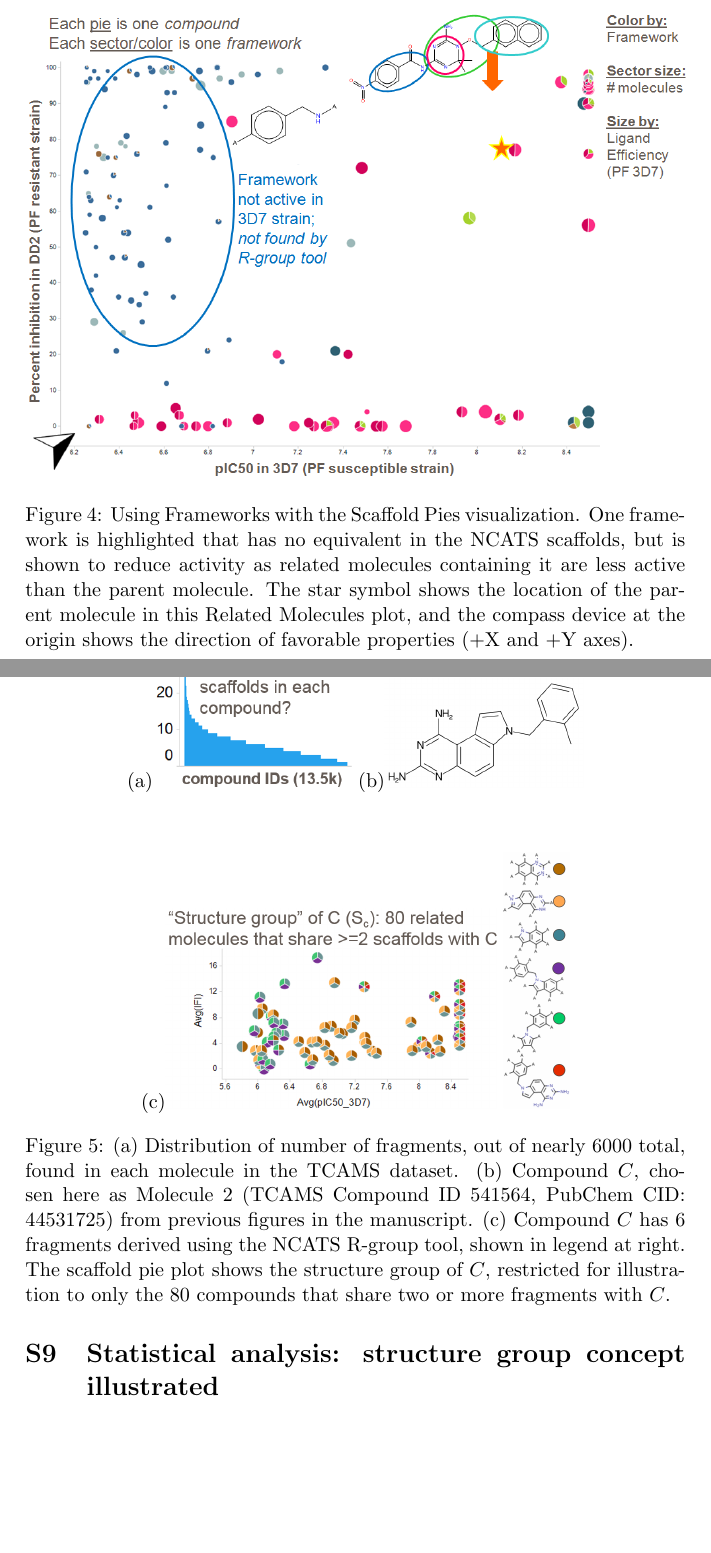
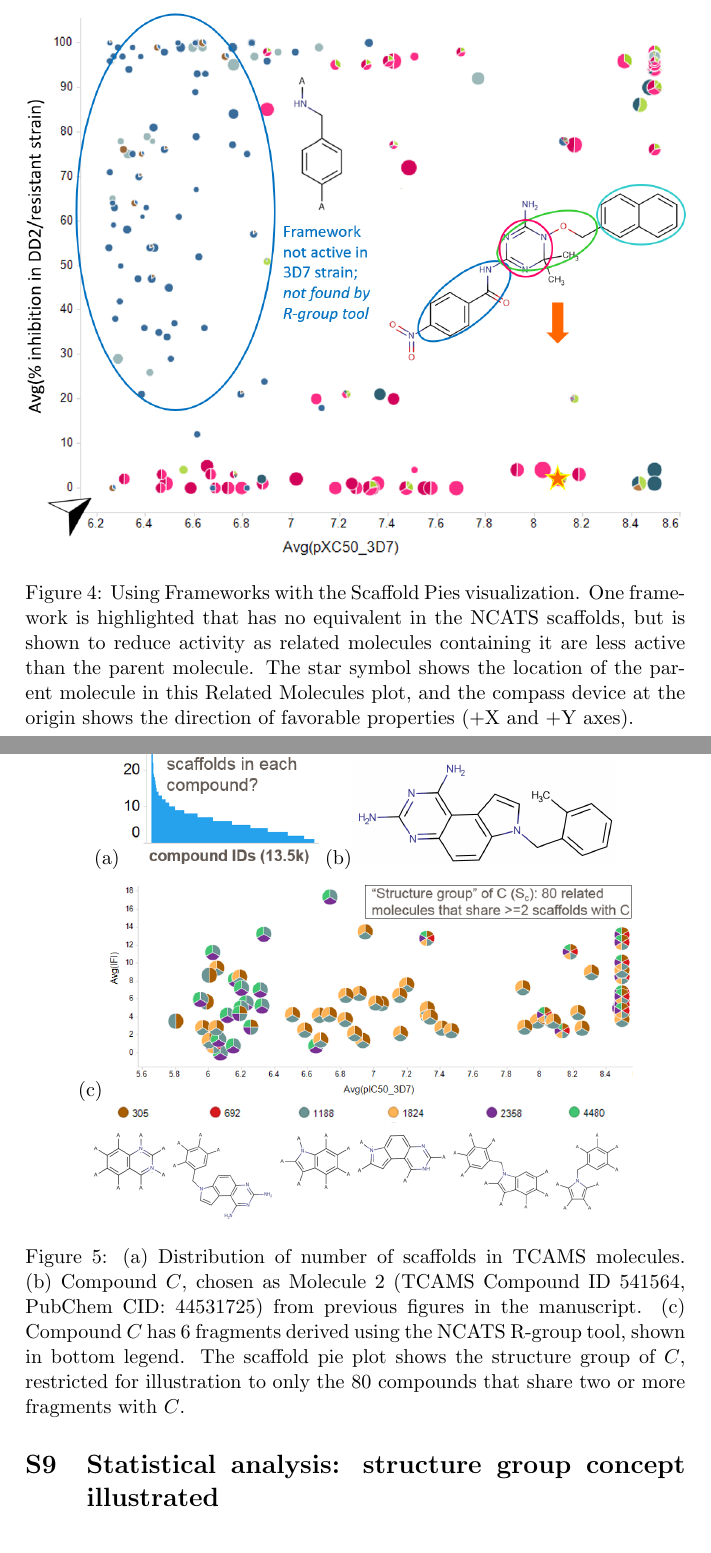
Before and after one commit to ncats/scaffoldanalytics, a LaTeX document (SI/SI.tex): two parts of pages 15 and 16 of 20, joined at a grey line, cut so that both start at the same text, the shorter picture padded with empty space. Compiled offline with pdfLaTeX.

Commit message:
Refresh SI figures where structures are available

```diff
--- a/SI/SI.tex
+++ b/SI/SI.tex
@@ -343,7 +343,7 @@ if any two molecules share a common substructure that meets the standards requir
 {\bf Other Scaffold Generation Methods}: Even though another scaffold generation method (represented here by molecular frameworks as implemented in \cite{Harper2004DDclus}) differed in its implementation details and produced different numbers of scaffolds for the same molecule, it was roughly equivalent in a qualitative sense with regard to the insights obtained during Scaffold Walking. Due to substantial overlap between sets of scaffolds, ring systems responsible for activity of a molecule were generally revealed by either method. However, there were cases where the Frameworks revealed negative information about a fragment being not important for activity that is also useful for a drug discovery scientist. For example, in \fref{frameswalk} a substructure is highlighted that is on the aggregate inactive and could be removed or substituted. This insight is not available from SSSR-based scaffolding methods such as the NCATS R-group tool since they don't define or find that fragment as a scaffold.
 
 \begin{figure}
-\includegraphics[width=5in]{../fig/mol1_frames_scafpie.png}
+\includegraphics[width=5in]{../fig/mol1_frames_scafpie_v2.png}
 \caption{Using Frameworks with the Scaffold Pies visualization. One framework is highlighted that has no equivalent in the NCATS scaffolds, but is shown to reduce activity as related molecules containing it are less active than the parent molecule.   The star symbol shows the location of the parent molecule in this Related Molecules plot, and the compass device at the origin shows the direction of favorable properties (+X and +Y axes).}
 \label{fig:frameswalk}
 \end{figure}
@@ -358,16 +358,17 @@ To summarize, both multiple-scaffold decomposition methods considered in this st
 As an illustration, \fref{strucgroup} (a)-(c) shows the structure group of the compound $C$ with Compound ID 541564 (PubChem CID: 44531725).
 \begin{figure}
 \centering
-  \begin{minipage}[b][0.2\textheight][s]{0.7\textwidth}
-  \centering
+%  \begin{minipage}[b][0.2\textheight][s]{0.7\textwidth}
+%  \centering
   (a)\includegraphics[width=1.5in]{../fig/howmany_scaf.png}
-  (b)\includegraphics[width=1.5in]{../fig/tcam2_mol_541564.png}
-  \end{minipage}
-  (c)\includegraphics[width=2.5in]{../fig/structure_group_C.png}
-  \includegraphics[width=0.5in]{../fig/tcam2_541564_6scaf_col.png}
+(b)\includegraphics[width=2in]{../fig/tcam2_mol_541564_v2.png}\\
+\vspace{0.1in}
+%  \end{minipage}
+  (c)\includegraphics[width=4in]{../fig/structure_group_C_v2.png}\\
+  \includegraphics[width=4in]{../fig/tcam2_541564_6scaf_row_v2.png}
   \caption{
-    (a) Distribution of number of fragments, out of nearly 6000 total, found in each molecule in the TCAMS dataset. (b) Compound $C$, chosen here as Molecule 2 (TCAMS Compound ID 541564, PubChem CID: 44531725) from previous figures in the manuscript.
-    (c) Compound $C$ has 6 fragments derived using the NCATS R-group tool, shown in legend at right. The scaffold pie plot shows the structure group of $C$, restricted for illustration to only the 80 compounds that share two or more fragments with $C$.} %This ensures that all compounds sharing just a single heteroaromatic ring are not in the same group, as chemists expect, and also reduces the group size -- 80 related molecules for this particular compound $C$.}
+    (a) Distribution of number of scaffolds in TCAMS molecules. (b) Compound $C$, chosen as Molecule 2 (TCAMS Compound ID 541564, PubChem CID: 44531725) from previous figures in the manuscript.
+    (c) Compound $C$ has 6 fragments derived using the NCATS R-group tool, shown in bottom legend. The scaffold pie plot shows the structure group of $C$, restricted for illustration to only the 80 compounds that share two or more fragments with $C$.} %This ensures that all compounds sharing just a single heteroaromatic ring are not in the same group, as chemists expect, and also reduces the group size -- 80 related molecules for this particular compound $C$.}
     \label{fig:strucgroup}
 \end{figure}
 
```
Also changed, not shown: SI/SI.pdf, fig/mol1_frames_scafpie_v2.png (added), fig/structure_group_C_v2.png (added), fig/tcam2_541564_6scaf_row_v2.PNG (added), fig/tcam2_mol_541564_v2.png (added), 1 other file.
